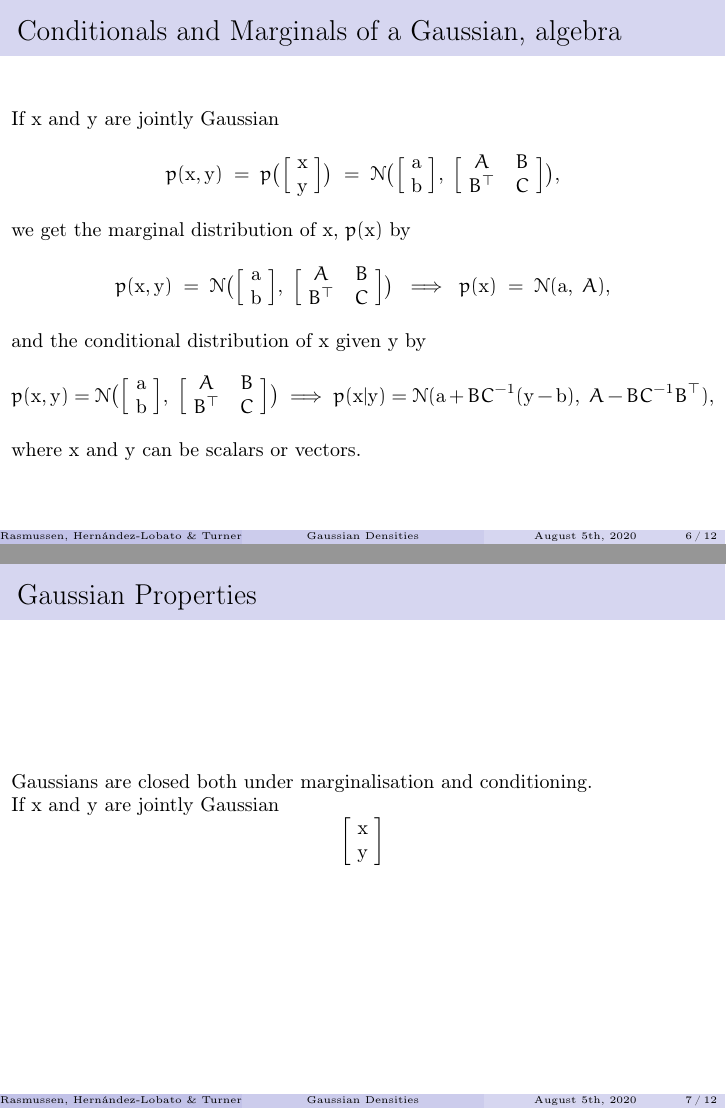
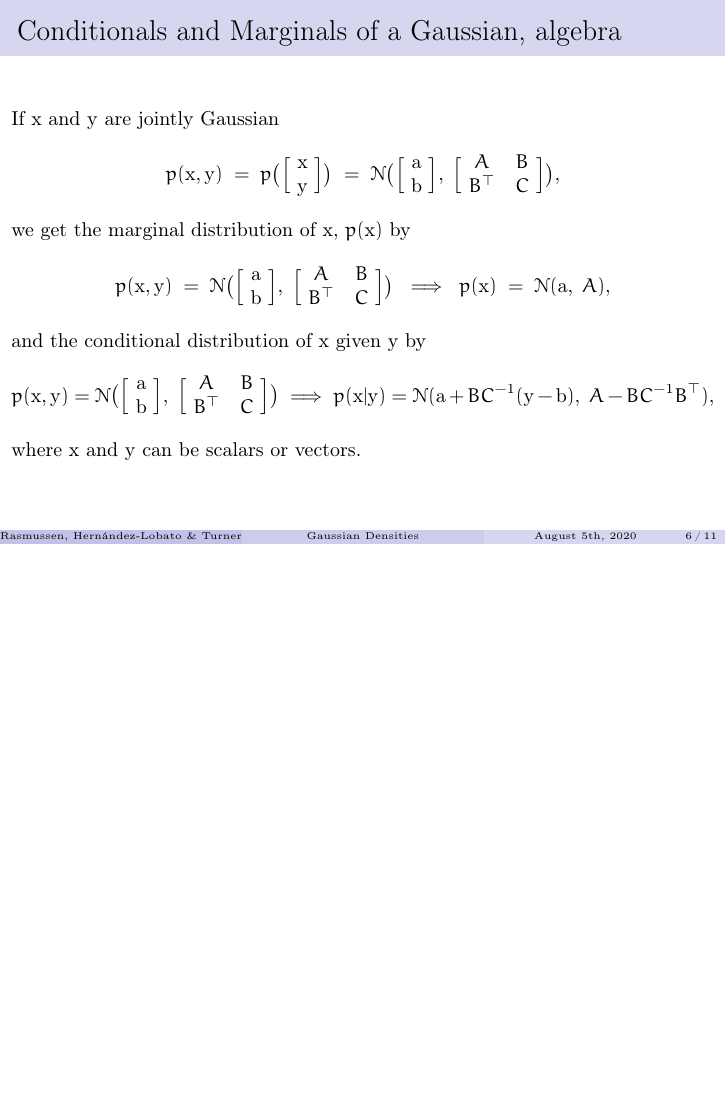
Before and after one commit to cer54/teaching, LaTeX slides (4f13/gaussian and matrix equations/gauss.tex): pages 6 and 7 of 12 before the commit and page 6 of 11 after it, the two joined at a grey line, the shorter picture padded with empty space. Compiled offline with pdfLaTeX.

Commit message:
removed one broken page

```diff
--- a/4f13/gaussian and matrix equations/gauss.tex
+++ b/4f13/gaussian and matrix equations/gauss.tex
@@ -137,19 +137,6 @@ A-BC^{-1}B^\top),
 where ${\bf x}$ and ${\bf y}$ can be scalars or vectors.
 \end{frame}
 
-
-
-\begin{frame}
-\frametitle{Gaussian Properties}
-
-Gaussians are closed both under marginalisation and conditioning.
-
-If ${\bf x}$ and ${\bf y}$ are jointly Gaussian
-\[
-\left[\!\begin{array}{c}{\bf x}\\{\bf y}\end{array}\!\right]
-\]
-
-\end{frame}
 
 \begin{frame}
 \frametitle{Kullback-Leibler Divergence (Relative Entropy)}
```
Also changed, not shown: 4f13/gaussian and matrix equations/gauss.pdf.
